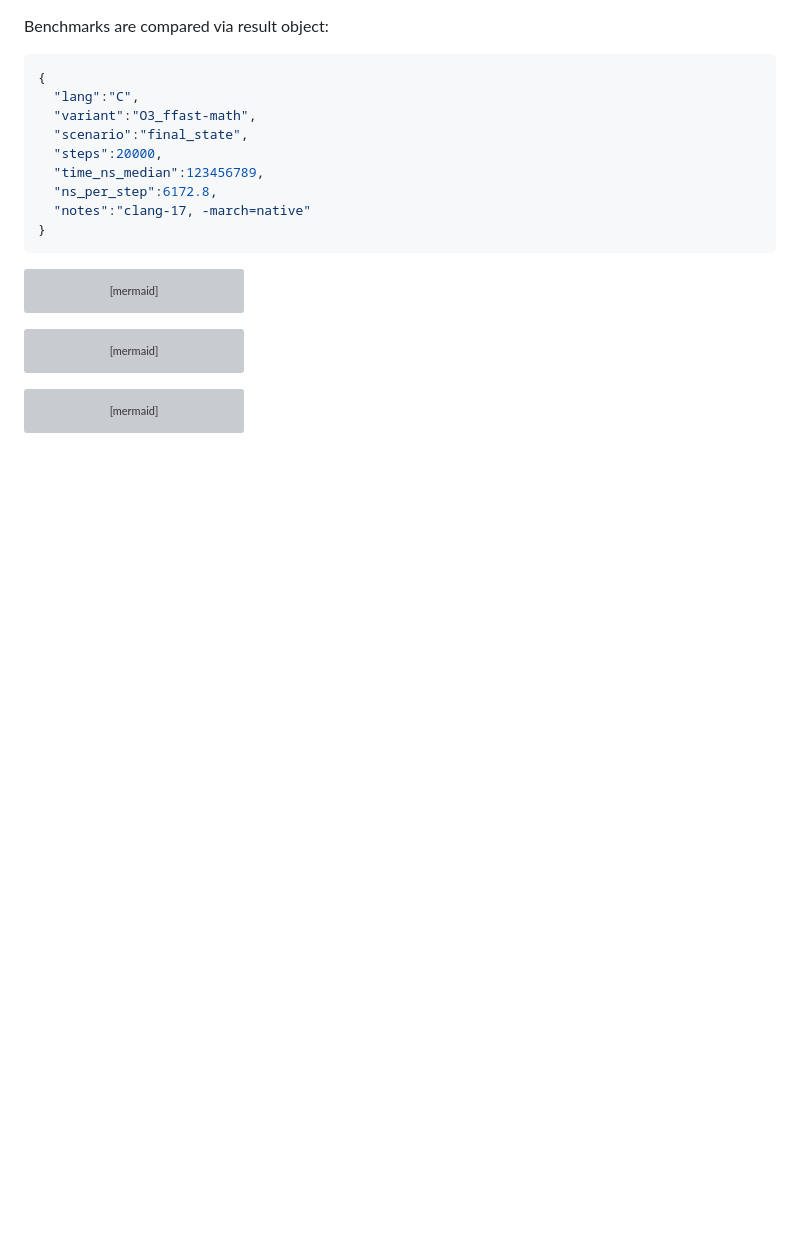
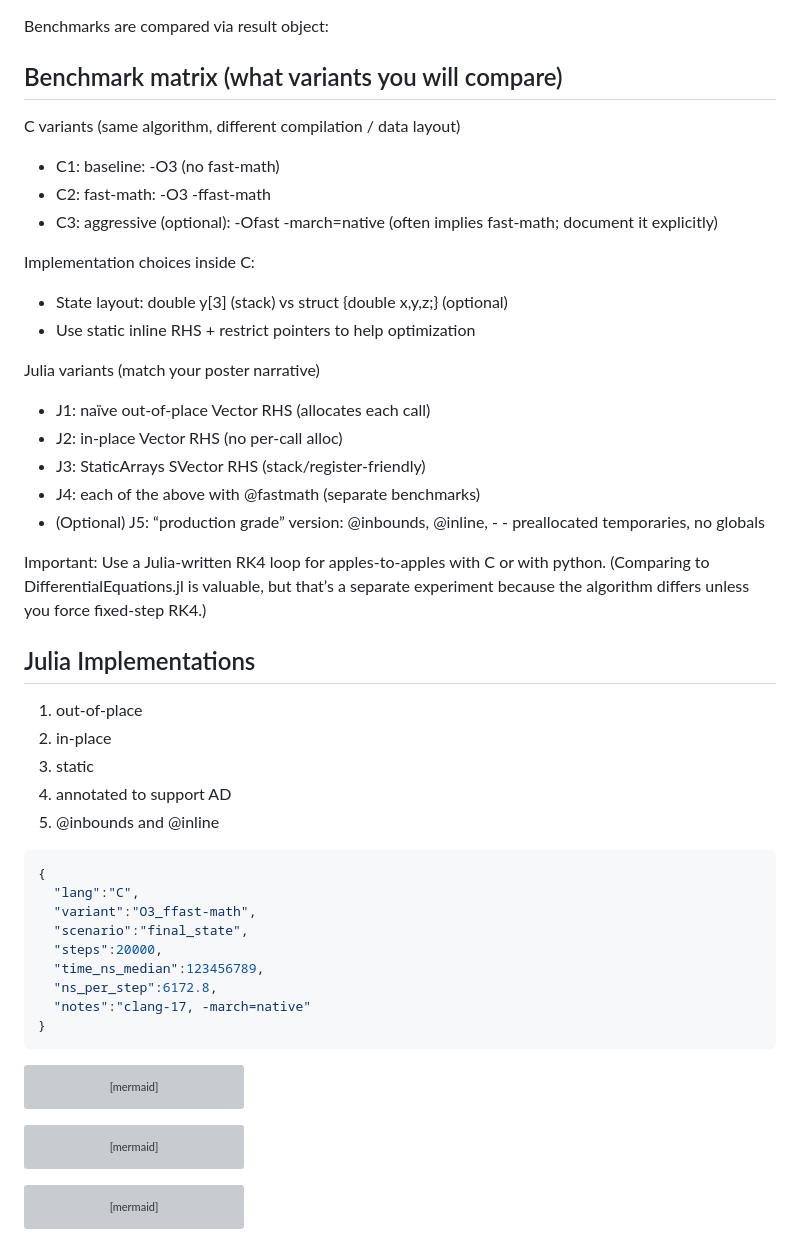
Before and after one commit to danphenderson/fast-julia, a Markdown page: README.md, the part around the change. GitHub-like rendering; blank space fills up the shorter version; grey boxes are pictures that could not be loaded.

Commit message:
feat: checking in readme note cruft - good ideas where the narrow scope is heading

````diff
--- a/README.md
+++ b/README.md
@@ -1,4 +1,32 @@
 Benchmarks are compared via result object:
+
+## Benchmark matrix (what variants you will compare)
+C variants (same algorithm, different compilation / data layout)
+  - C1: baseline: -O3 (no fast-math)
+  - C2: fast-math: -O3 -ffast-math
+  - C3: aggressive (optional): -Ofast -march=native (often implies fast-math; document it explicitly)
+
+Implementation choices inside C:
+  - State layout: double y[3] (stack) vs struct {double x,y,z;} (optional)
+  - Use static inline RHS + restrict pointers to help optimization
+
+Julia variants (match your poster narrative)
+  - J1: naïve out-of-place Vector RHS (allocates each call)
+  - J2: in-place Vector RHS (no per-call alloc)
+  - J3: StaticArrays SVector RHS (stack/register-friendly)
+  - J4: each of the above with @fastmath (separate benchmarks)
+  - (Optional) J5: “production grade” version: @inbounds, @inline, - - preallocated temporaries, no globals
+
+Important: Use a Julia-written RK4 loop for apples-to-apples with C or with python. (Comparing to DifferentialEquations.jl is valuable, but that’s a separate experiment because the algorithm differs unless you force fixed-step RK4.)
+
+
+## Julia Implementations
+  1. out-of-place
+  2. in-place
+  3. static
+  4. annotated to support AD
+  7. @inbounds and @inline
+
 
 ```json
 {
````
